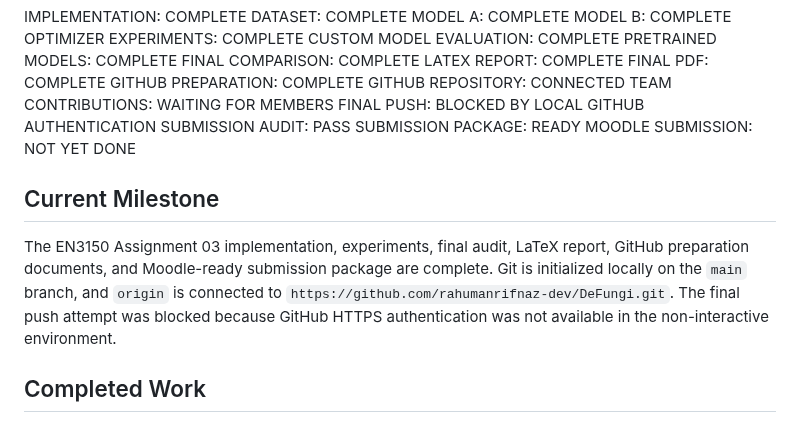
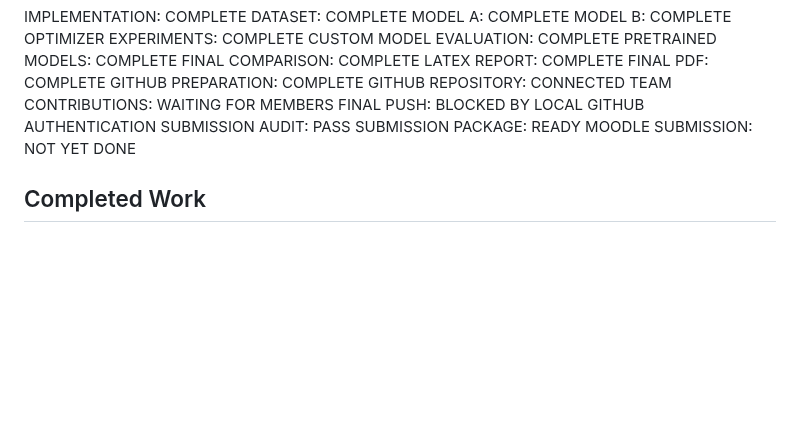
Before and after one commit to rahumanrifnaz-dev/DeFungi, a Markdown page: PROJECT_STATUS.md, the part around the change. GitHub-like rendering; blank space fills up the shorter version.

Commit message:
Update PROJECT_STATUS by removing current milestone details
Removed details about the current milestone and GitHub authentication issue.

```diff
--- a/PROJECT_STATUS.md
+++ b/PROJECT_STATUS.md
@@ -27,9 +27,7 @@ SUBMISSION AUDIT: PASS
 SUBMISSION PACKAGE: READY
 MOODLE SUBMISSION: NOT YET DONE
 
-## Current Milestone
 
-The EN3150 Assignment 03 implementation, experiments, final audit, LaTeX report, GitHub preparation documents, and Moodle-ready submission package are complete. Git is initialized locally on the `main` branch, and `origin` is connected to `https://github.com/rahumanrifnaz-dev/DeFungi.git`. The final push attempt was blocked because GitHub HTTPS authentication was not available in the non-interactive environment.
 
 ## Completed Work
 
```
